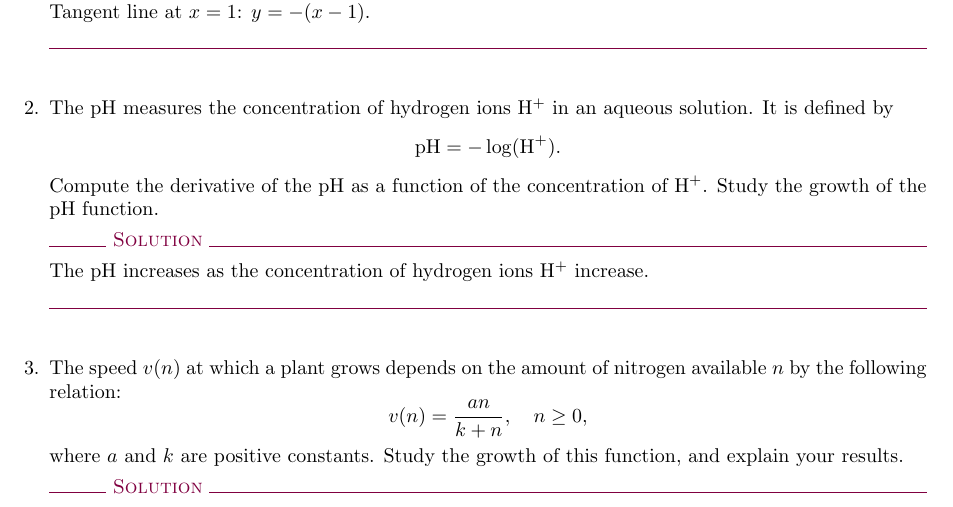
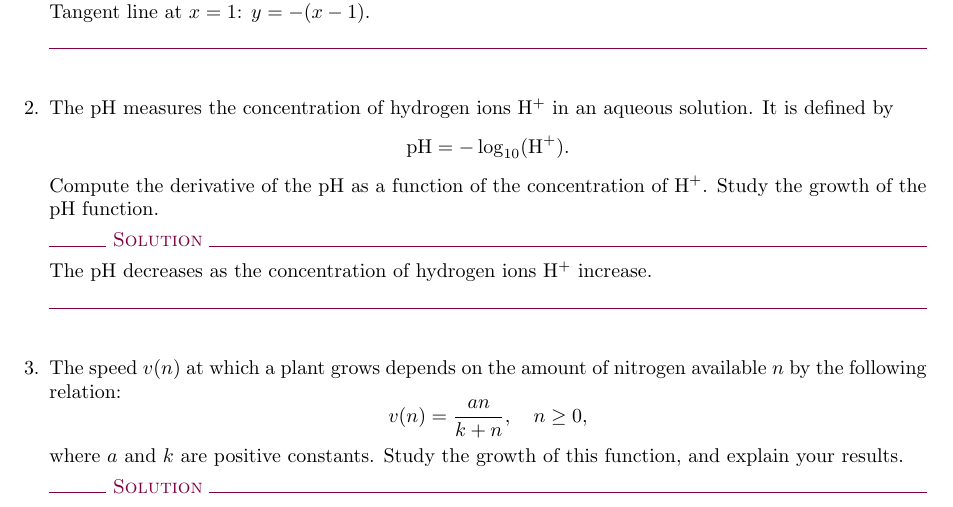
Before and after one commit to asalber/calculus-exercises, a LaTeX problem sheet (calculus_exercises_2016-2017.tex, which reads derivatives.tex): part of page 3 of 8, cut so that both start at the same text. Compiled offline with pdfLaTeX.

Commit message:
Fixed mistake

```diff
--- a/derivatives.tex
+++ b/derivatives.tex
@@ -972,13 +972,13 @@ Study the growth of this function, and explain your results.
 {The pH measures the concentration of hydrogen ions H$^+$ in an aqueous solution.
 It is defined by
 \[
-\mbox{pH} = -\log(\mbox{H}^+).
+\mbox{pH} = -\log_{10}(\mbox{H}^+).
 \]
 Compute the derivative of the pH as a function of the concentration of H$^+$.
 Study the growth of the pH function.
 }
 %SOLUCIÓN
-{The pH increases as the concentration of hydrogen ions H$^+$ increase.
+{The pH decreases as the concentration of hydrogen ions H$^+$ increase.
 }
 %RESOLUCIÓN
 {
```
Also changed, not shown: calculus_exercises_2016-2017.pdf.
